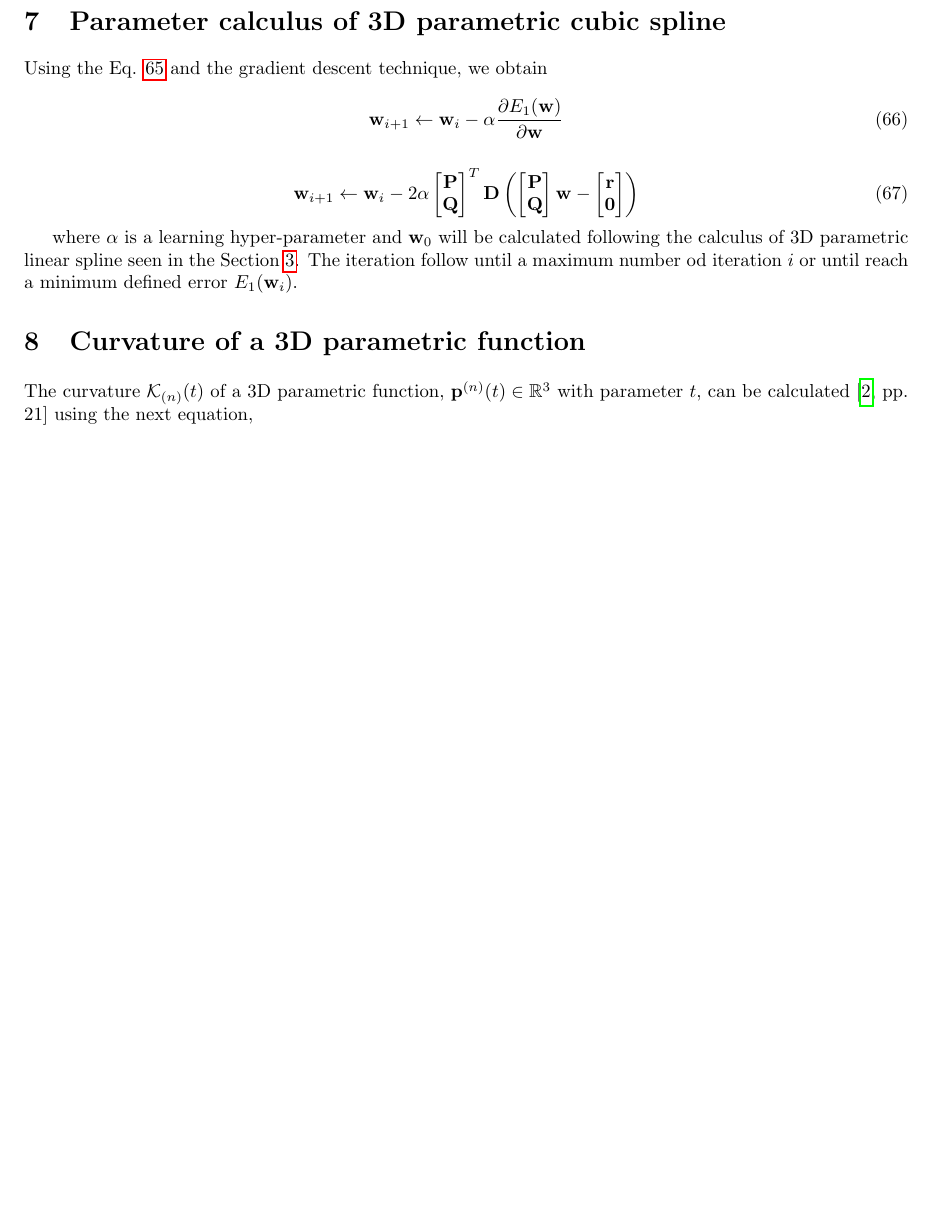
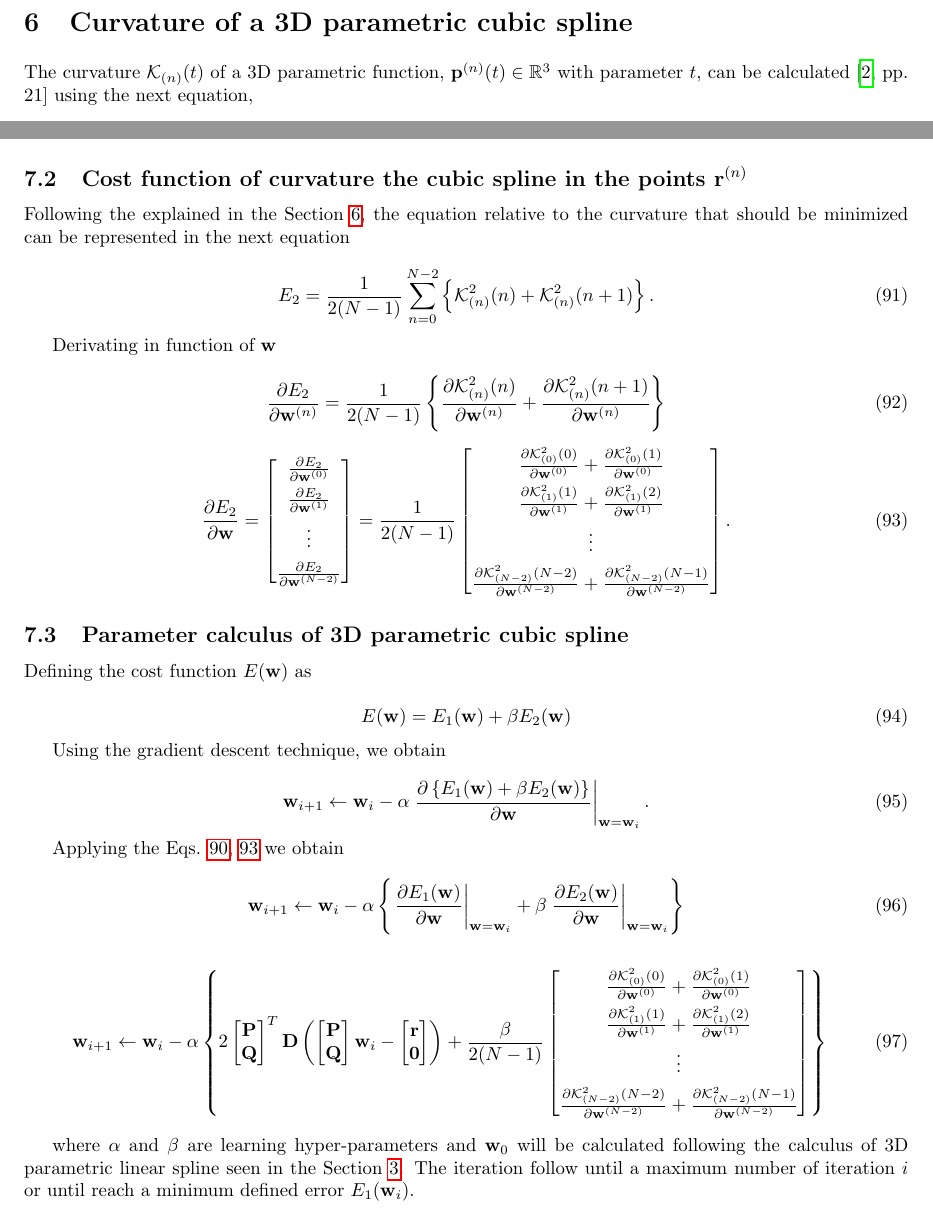
Before and after one commit to trucomanx/PathFillingPoints, a LaTeX document (doc/latex/main.tex, which reads doc/latex/sec-curvature.tex, doc/latex/sec-spline3d.tex): part of page 8 of 10 before the commit and two parts of pages 7 and 10 of 11 after it, the two joined at a grey line, cut so that both start at the same text, the shorter picture padded with empty space. Compiled offline with pdfLaTeX.

Commit message:
ordenando

```diff
--- a/doc/latex/sec-curvature.tex
+++ b/doc/latex/sec-curvature.tex
@@ -1,5 +1,5 @@
-\section{Curvature of a 3D parametric function}
-
+\section{Curvature of a 3D parametric cubic spline}
+\label{sec:curvaturemain}
 The curvature $\mathcal{K}_{(n)}(t)$ of a 3D parametric function,
 $\mathbf{p}^{(n)}(t)\in \mathbb{R}^{3}$ with parameter $t$,
 can be calculated
--- a/doc/latex/sec-spline3d.tex
+++ b/doc/latex/sec-spline3d.tex
@@ -555,16 +560,136 @@ we obtain
 \right)
 \end{equation}
 
-\section{Parameter calculus of 3D parametric cubic spline}
+%%%%%%%%%%%%%%%%%%%%%%%%%%%%%%%%%%%%%%%%%%%%%%%%%%%%%%%%%%%%%%%%%%%%%%%%%%%%%
+\subsection{Cost function of curvature the cubic spline in the points $\mathbf{r}^{(n)}$}
+
+Following the explained in the Section \ref{sec:curvaturemain},
+the equation relative to the curvature that should be minimized can be represented in the next equation
+
+\begin{equation}
+E_{2}
+=
+\frac{1}{2(N-1)}
+\sum\limits_{n=0}^{N-2}
+\left\{
+\mathcal{K}_{(n)}^{2}(n)
++
+\mathcal{K}_{(n)}^{2}(n+1)
+\right\}.
+\end{equation}
+
+Derivating in function of $\mathbf{w}$
+
+\begin{equation}
+\frac{\partial E_{2}}{\partial \mathbf{w}^{(n)}}
+=
+\frac{1}{2(N-1)}
+\left\{
+\frac{
+\partial
+\mathcal{K}_{(n)}^{2}(n)
+}{\partial \mathbf{w}^{(n)}}
++
+\frac{
+\partial
+\mathcal{K}_{(n)}^{2}(n+1)
+}{\partial \mathbf{w}^{(n)}}
+\right\}
+\end{equation}
+
+\begin{equation}\label{eq:DE2}
+\frac{\partial E_{2}}{\partial \mathbf{w}}
+=
+\begin{bmatrix}
+\frac{\partial E_{2}}{\partial \mathbf{w}^{(0)}}\\[4pt]
+\frac{\partial E_{2}}{\partial \mathbf{w}^{(1)}}\\[4pt]
+\vdots\\[4pt]
+\frac{\partial E_{2}}{\partial \mathbf{w}^{(N-2)}}
+\end{bmatrix}
+=
+\frac{1}{2(N-1)}
+\begin{bmatrix}
+%
+\frac{
+\partial
+\mathcal{K}_{(0)}^{2}(0)
+}{\partial \mathbf{w}^{(0)}}
++
+\frac{
+\partial
+\mathcal{K}_{(0)}^{2}(1)
+}{\partial \mathbf{w}^{(0)}}\\[4pt]
+%
+\frac{
+\partial
+\mathcal{K}_{(1)}^{2}(1)
+}{\partial \mathbf{w}^{(1)}}
++
+\frac{
+\partial
+\mathcal{K}_{(1)}^{2}(2)
+}{\partial \mathbf{w}^{(1)}}\\[4pt]
+%
+\vdots\\[4pt]
+\frac{
+\partial
+\mathcal{K}_{(N-2)}^{2}(N-2)
+}{\partial \mathbf{w}^{(N-2)}}
++
+\frac{
+\partial
+\mathcal{K}_{(N-2)}^{2}(N-1)
+}{\partial \mathbf{w}^{(N-2)}}\\
+%
+\end{bmatrix}
+.
+\end{equation}
+
+%%%%%%%%%%%%%%%%%%%%%%%%%%%%%%%%%%%%%%%%%%%%%%%%%%%%%%%%%%%%%%%%%%%%%%%%%%%%%
+\subsection{Parameter calculus of 3D parametric cubic spline}
 \label{sec:solvecubicspline}
-Using the Eq. \ref{eq:E1} and the gradient descent technique, we obtain
+
+Defining the cost function $E(\mathbf{w})$ as
+
+\begin{equation}
+E(\mathbf{w})=E_{1}(\mathbf{w})+\beta E_{2}(\mathbf{w})
+\end{equation}
+
+Using the gradient descent technique, we obtain
+
 \begin{equation}
 \mathbf{w}_{i+1}
 \leftarrow
 \mathbf{w}_{i}
 -
 \alpha
+\left.
+\frac{\partial
+\left\{
+E_{1}(\mathbf{w})+\beta E_{2}(\mathbf{w})
+\right\}
+}{\partial \mathbf{w}}
+\right|_{\mathbf{w}=\mathbf{w}_{i}}.
+\end{equation}
+
+Applying the Eqs. \ref{eq:DE1}, \ref{eq:DE2} we obtain
+
+\begin{equation}
+\mathbf{w}_{i+1}
+\leftarrow
+\mathbf{w}_{i}
+-
+\alpha
+\left\{
+\left.
 \frac{\partial E_{1}(\mathbf{w})}{\partial \mathbf{w}}
+\right|_{\mathbf{w}=\mathbf{w}_{i}}
++
+\beta
+\left.
+\frac{\partial E_{2}(\mathbf{w})}{\partial \mathbf{w}}
+\right|_{\mathbf{w}=\mathbf{w}_{i}}
+\right\}
 \end{equation}
 
 \begin{equation}
@@ -584,18 +710,55 @@ Using the Eq. \ref{eq:E1} and the gradient descent technique, we obtain
 \mathbf{P}\\
 \mathbf{Q}
 \end{bmatrix}
-\mathbf{w}
+\mathbf{w}_{i}
 -
 \begin{bmatrix}
 \mathbf{r}\\
 \mathbf{0}
 \end{bmatrix}
 \right)
++
+\frac{\beta}{2(N-1)}
+\begin{bmatrix}
+%
+\frac{
+\partial
+\mathcal{K}_{(0)}^{2}(0)
+}{\partial \mathbf{w}^{(0)}}
++
+\frac{
+\partial
+\mathcal{K}_{(0)}^{2}(1)
+}{\partial \mathbf{w}^{(0)}}\\[4pt]
+%
+\frac{
+\partial
+\mathcal{K}_{(1)}^{2}(1)
+}{\partial \mathbf{w}^{(1)}}
++
+\frac{
+\partial
+\mathcal{K}_{(1)}^{2}(2)
+}{\partial \mathbf{w}^{(1)}}\\[4pt]
+%
+\vdots\\[4pt]
+\frac{
+\partial
+\mathcal{K}_{(N-2)}^{2}(N-2)
+}{\partial \mathbf{w}^{(N-2)}}
++
+\frac{
+\partial
+\mathcal{K}_{(N-2)}^{2}(N-1)
+}{\partial \mathbf{w}^{(N-2)}}\\
+%
+\end{bmatrix}
+\right\}
 \end{equation}
 
-where $\alpha$ is a learning hyper-parameter and
+where $\alpha$ and $\beta$ are learning hyper-parameters and
 $\mathbf{w}_{0}$
 will be calculated following the calculus of 3D parametric linear spline
 seen in the Section \ref{sec:solvelinearspline}.
-The iteration follow until a maximum number od iteration $i$ or until reach a
+The iteration follow until a maximum number of iteration $i$ or until reach a
 minimum defined error $E_1(\mathbf{w}_{i})$.
```
Also changed, not shown: doc/latex/main.tex (+1 -1 lines), doc/latex/main.pdf, doc/latex/sec-curvature.tex (140 more changed lines), doc/latex/sec-spline3d.tex (10 more changed lines), 1 other file.
